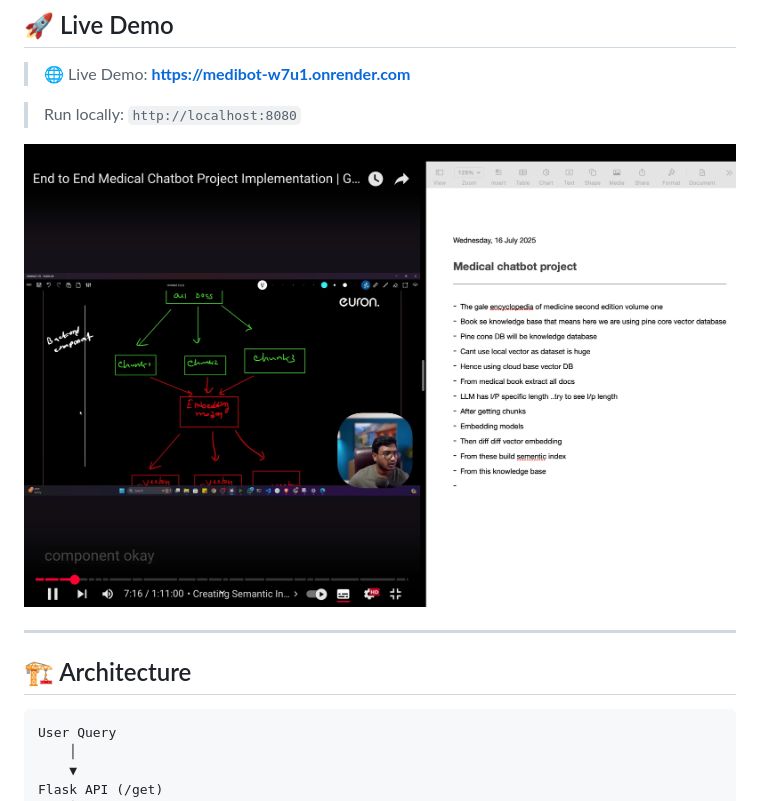
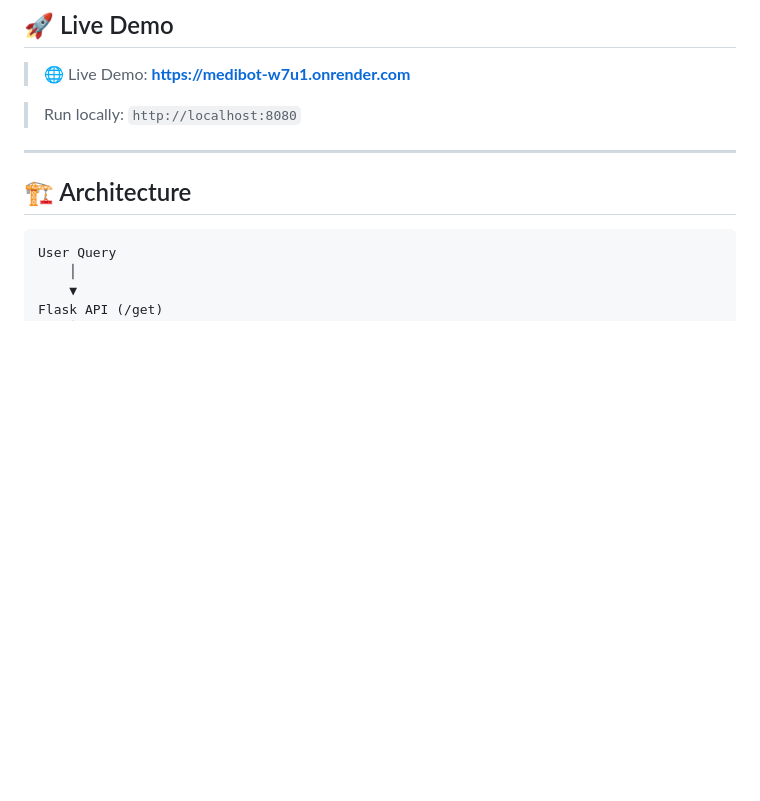
Before and after one commit to Deep841/medical-ai-chatbot, a Markdown page: README.md, the part around the change. Drawn GitHub-style; blank space fills up the shorter version.

```diff
--- a/README.md
+++ b/README.md
@@ -10,7 +10,7 @@
 
 > Run locally: `http://localhost:8080`
 
-![MediBot UI](pics/1.png)
+
 
 ---
 
```
